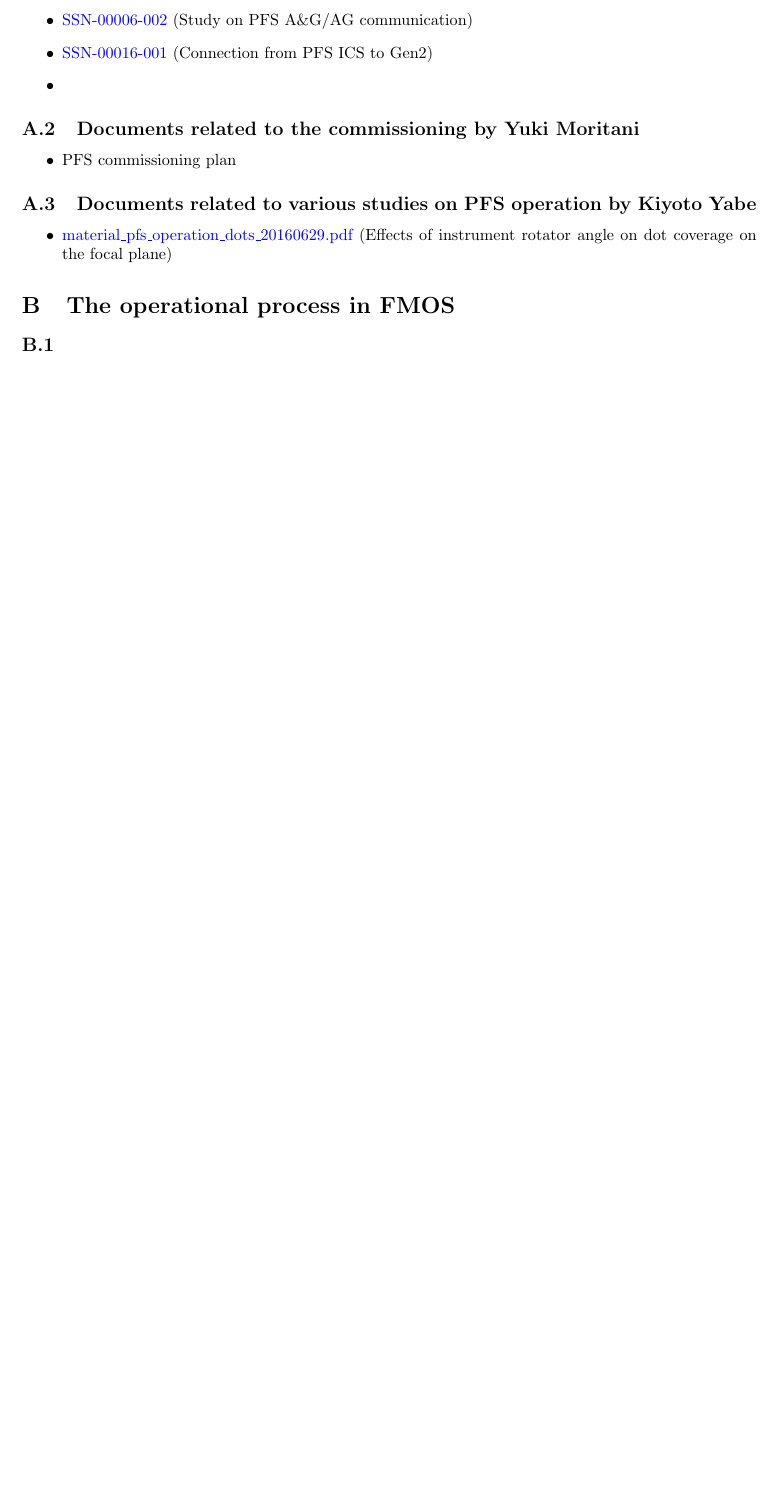
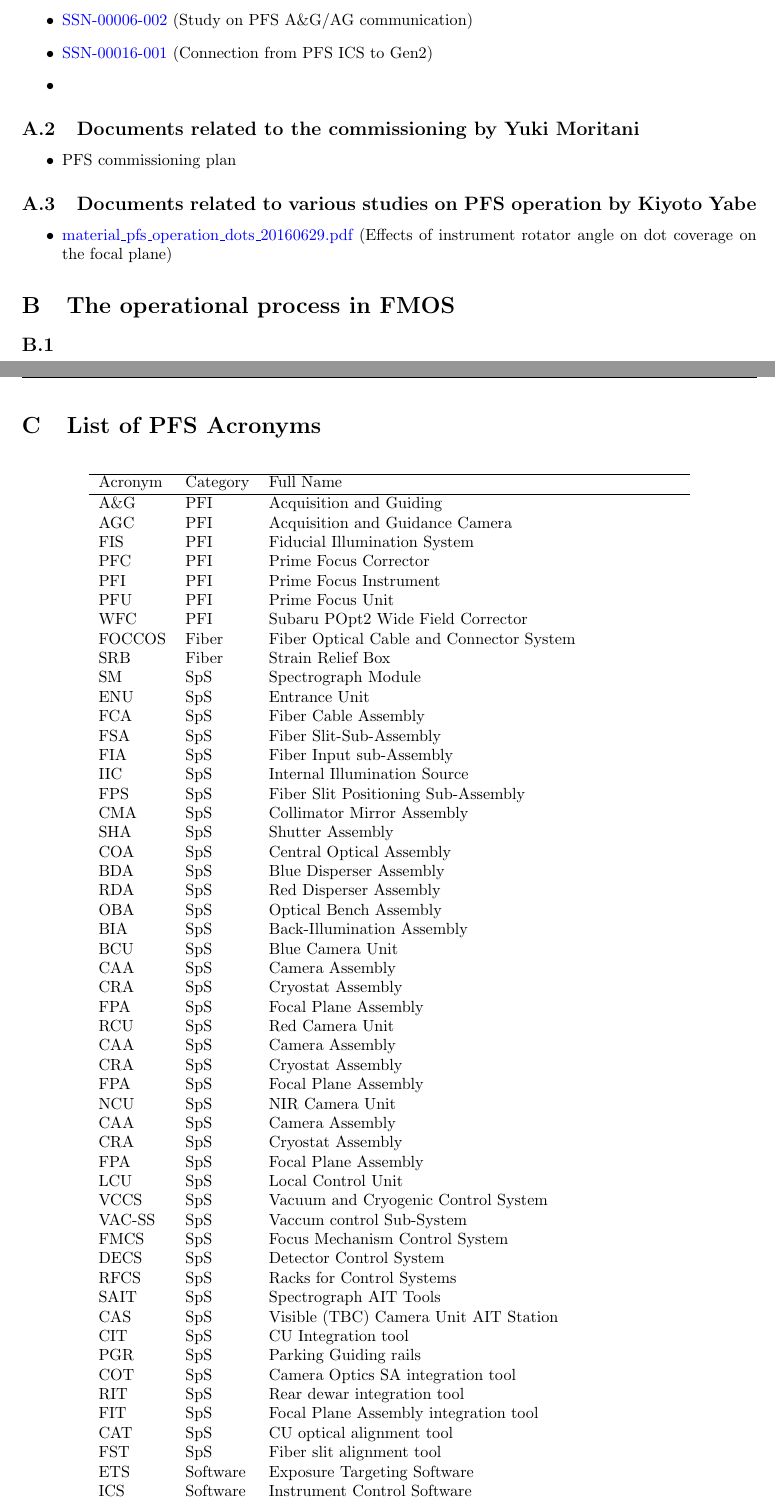
Before and after one commit to Subaru-PFS/doc, a LaTeX document (operation/pfs_operation_plan_doc.tex): part of page 10 of 10 before the commit and two parts of pages 11 and 12 of 13 after it, the two joined at a grey line, cut so that both start at the same text, the shorter picture padded with empty space. The pictures show the PDF file operation/figures/pfs_operation_plan_doc.pdf that the author committed with the source.

Commit message:
some updates

```diff
--- a/operation/pfs_operation_plan_doc.tex
+++ b/operation/pfs_operation_plan_doc.tex
@@ -345,3 +371,71 @@ In this section, we describe possible troubles envisioned and the solutions duri
 \section{The operational process in FMOS}
 \subsection{}
 
+%%%%%%%%%%
+%% Acronyms %%
+%%%%%%%%%%
+\clearpage
+\section{List of PFS Acronyms}
+
+\begin{longtable}{lll}
+\hline
+Acronym	& Category &	Full Name \\
+\hline
+\endfirsthead
+\hline
+Acronym	& Category &	Full Name \\
+\hline
+\endhead
+\hline
+A\&G	& PFI	& Acquisition and Guiding \\
+AGC	& PFI	& Acquisition and Guidance Camera \\
+FIS	& PFI	& Fiducial Illumination System \\
+PFC	& PFI	& Prime Focus Corrector \\
+PFI	& PFI	& Prime Focus Instrument \\
+PFU	& PFI	& Prime Focus Unit \\
+WFC	 & PFI	& Subaru POpt2 Wide Field Corrector \\
+FOCCOS	& Fiber	& Fiber Optical Cable and Connector System \\
+SRB	& Fiber	& Strain Relief Box \\
+SM	& SpS	& Spectrograph Module \\
+ENU	& SpS	& Entrance Unit \\
+FCA	& SpS	& Fiber Cable Assembly \\
+FSA	& SpS	& Fiber Slit-Sub-Assembly \\
+FIA	& SpS	& Fiber Input sub-Assembly \\
+IIC	& SpS	& Internal Illumination Source \\
+FPS	& SpS	& Fiber Slit Positioning Sub-Assembly \\
+CMA	& SpS	& Collimator Mirror Assembly \\
+SHA	& SpS	& Shutter Assembly \\
+COA	& SpS	& Central Optical Assembly \\
+BDA	& SpS	& Blue Disperser Assembly \\
+RDA	& SpS	& Red Disperser Assembly \\
+OBA	& SpS	& Optical Bench Assembly \\
+BIA	& SpS	& Back-Illumination Assembly \\
+BCU	& SpS	& Blue Camera Unit \\
+CAA	& SpS	& Camera Assembly \\
+CRA	& SpS	& Cryostat Assembly \\
+FPA	& SpS	& Focal Plane Assembly \\
+RCU	& SpS	& Red Camera Unit \\
+CAA	& SpS	& Camera Assembly \\
+CRA	& SpS	& Cryostat Assembly \\
+FPA	& SpS	& Focal Plane Assembly \\
+NCU	& SpS	& NIR Camera Unit \\
+CAA	& SpS	& Camera Assembly \\
+CRA	& SpS	& Cryostat Assembly \\
+FPA	& SpS	& Focal Plane Assembly \\
+LCU	& SpS	& Local Control Unit \\
+VCCS	& SpS	& Vacuum and Cryogenic Control System \\
+VAC-SS	& SpS	& Vaccum control Sub-System \\
+FMCS	& SpS	& Focus Mechanism Control System \\
+DECS	& SpS	& Detector Control System \\
+RFCS	& SpS	& Racks for Control Systems \\
+SAIT	& SpS	& Spectrograph AIT Tools \\
+CAS	& SpS	& Visible (TBC) Camera Unit AIT Station \\
+CIT	& SpS	& CU Integration tool \\
+PGR	& SpS	& Parking Guiding rails \\
+COT	& SpS	& Camera Optics SA integration tool \\
+RIT	& SpS	& Rear dewar integration tool \\
+FIT	& SpS	& Focal Plane Assembly integration tool \\
+CAT	& SpS	& CU optical alignment tool \\
+FST	& SpS	& Fiber slit alignment tool \\
+ETS	& Software	& Exposure Targeting Software\\
+ICS	& Software	& Instrument Control Software \\
```
Also changed, not shown: operation/figures/pfs_operation_plan_doc.pdf, operation/pfs_operation_plan_doc.tex (58 more changed lines).
